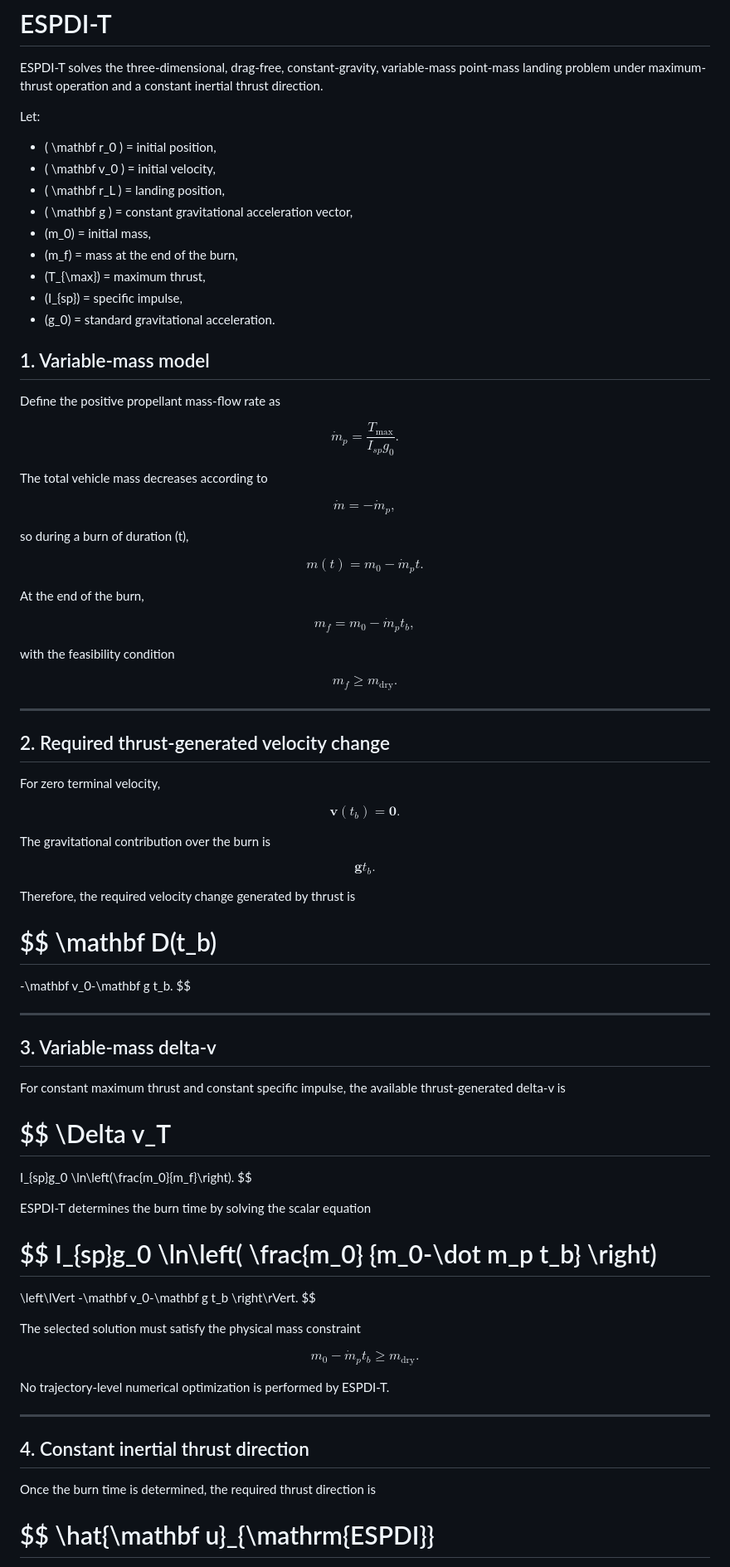
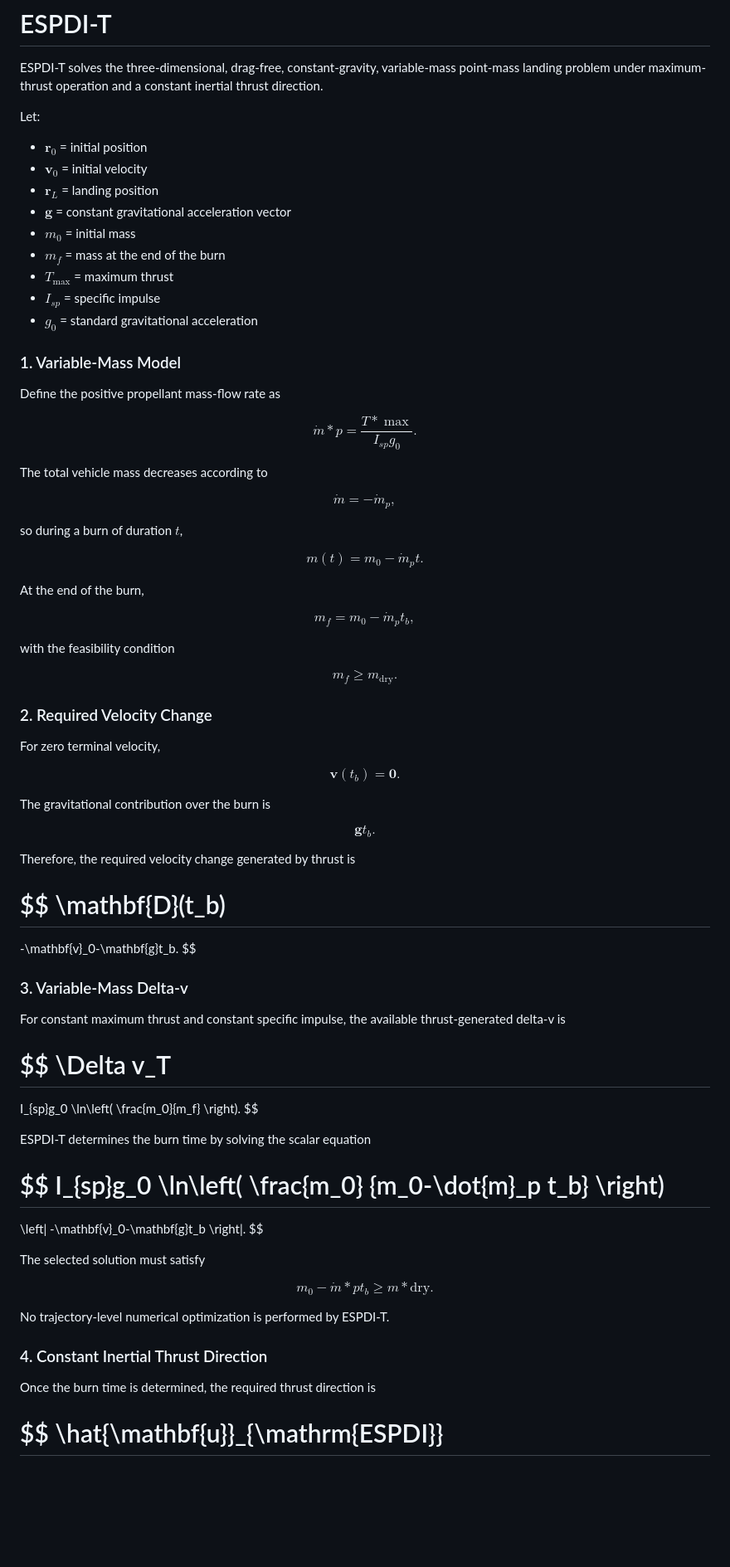
Before and after one commit to AeroUdit/ESPDI-Research, a Markdown page: README.md, the part around one of its changes. Shown at 83% size. GitHub-like rendering; blank space fills up the shorter version.

```diff
--- a/README.md
+++ b/README.md
@@ -42,40 +42,40 @@ ESPDI-T solves the three-dimensional, drag-free, constant-gravity, variable-mass
 
 Let:
 
-* ( \mathbf r_0 ) = initial position,
-* ( \mathbf v_0 ) = initial velocity,
-* ( \mathbf r_L ) = landing position,
-* ( \mathbf g ) = constant gravitational acceleration vector,
-* (m_0) = initial mass,
-* (m_f) = mass at the end of the burn,
-* (T_{\max}) = maximum thrust,
-* (I_{sp}) = specific impulse,
-* (g_0) = standard gravitational acceleration.
+* $\mathbf{r}_0$ = initial position
+* $\mathbf{v}_0$ = initial velocity
+* $\mathbf{r}_L$ = landing position
+* $\mathbf{g}$ = constant gravitational acceleration vector
+* $m_0$ = initial mass
+* $m_f$ = mass at the end of the burn
+* $T_{\max}$ = maximum thrust
+* $I_{sp}$ = specific impulse
+* $g_0$ = standard gravitational acceleration
 
-## 1. Variable-mass model
+### 1. Variable-Mass Model
 
 Define the positive propellant mass-flow rate as
 
 $$
-\dot m_p = \frac{T_{\max}}{I_{sp}g_0}.
+\dot{m}*p = \frac{T*{\max}}{I_{sp} g_0}.
 $$
 
 The total vehicle mass decreases according to
 
 $$
-\dot m = -\dot m_p,
+\dot{m} = -\dot{m}_p,
 $$
 
-so during a burn of duration (t),
+so during a burn of duration $t$,
 
 $$
-m(t)=m_0-\dot m_p t.
+m(t) = m_0 - \dot{m}_p t.
 $$
 
 At the end of the burn,
 
 $$
-m_f=m_0-\dot m_p t_b,
+m_f = m_0 - \dot{m}_p t_b,
 $$
 
 with the feasibility condition
@@ -84,34 +84,30 @@ $$
 m_f \geq m_{\mathrm{dry}}.
 $$
 
----
-
-## 2. Required thrust-generated velocity change
+### 2. Required Velocity Change
 
 For zero terminal velocity,
 
 $$
-\mathbf v(t_b)=\mathbf 0.
+\mathbf{v}(t_b) = \mathbf{0}.
 $$
 
 The gravitational contribution over the burn is
 
 $$
-\mathbf g t_b.
+\mathbf{g}t_b.
 $$
 
 Therefore, the required velocity change generated by thrust is
 
 $$
-\mathbf D(t_b)
-==============
+\mathbf{D}(t_b)
+===============
 
--\mathbf v_0-\mathbf g t_b.
+-\mathbf{v}_0-\mathbf{g}t_b.
 $$
 
----
-
-## 3. Variable-mass delta-v
+### 3. Variable-Mass Delta-v
 
 For constant maximum thrust and constant specific impulse, the available thrust-generated delta-v is
 
@@ -120,7 +116,9 @@ $$
 ==========
 
 I_{sp}g_0
-\ln\left(\frac{m_0}{m_f}\right).
+\ln\left(
+\frac{m_0}{m_f}
+\right).
 $$
 
 ESPDI-T determines the burn time by solving the scalar equation
@@ -129,31 +127,29 @@ $$
 I_{sp}g_0
 \ln\left(
 \frac{m_0}
-{m_0-\dot m_p t_b}
+{m_0-\dot{m}_p t_b}
 \right)
 =======
 
-\left\lVert
--\mathbf v_0-\mathbf g t_b
-\right\rVert.
+\left|
+-\mathbf{v}_0-\mathbf{g}t_b
+\right|.
 $$
 
-The selected solution must satisfy the physical mass constraint
+The selected solution must satisfy
 
 $$
-m_0-\dot m_p t_b \geq m_{\mathrm{dry}}.
+m_0-\dot{m}*p t_b \geq m*{\mathrm{dry}}.
 $$
 
 No trajectory-level numerical optimization is performed by ESPDI-T.
 
----
-
-## 4. Constant inertial thrust direction
+### 4. Constant Inertial Thrust Direction
 
 Once the burn time is determined, the required thrust direction is
 
 $$
-\hat{\mathbf u}_{\mathrm{ESPDI}}
-================================
+\hat{\mathbf{u}}_{\mathrm{ESPDI}}
+=================================
 
 \frac{
```
Also changed, not shown: other parts of README.md (+118 -121 lines).
